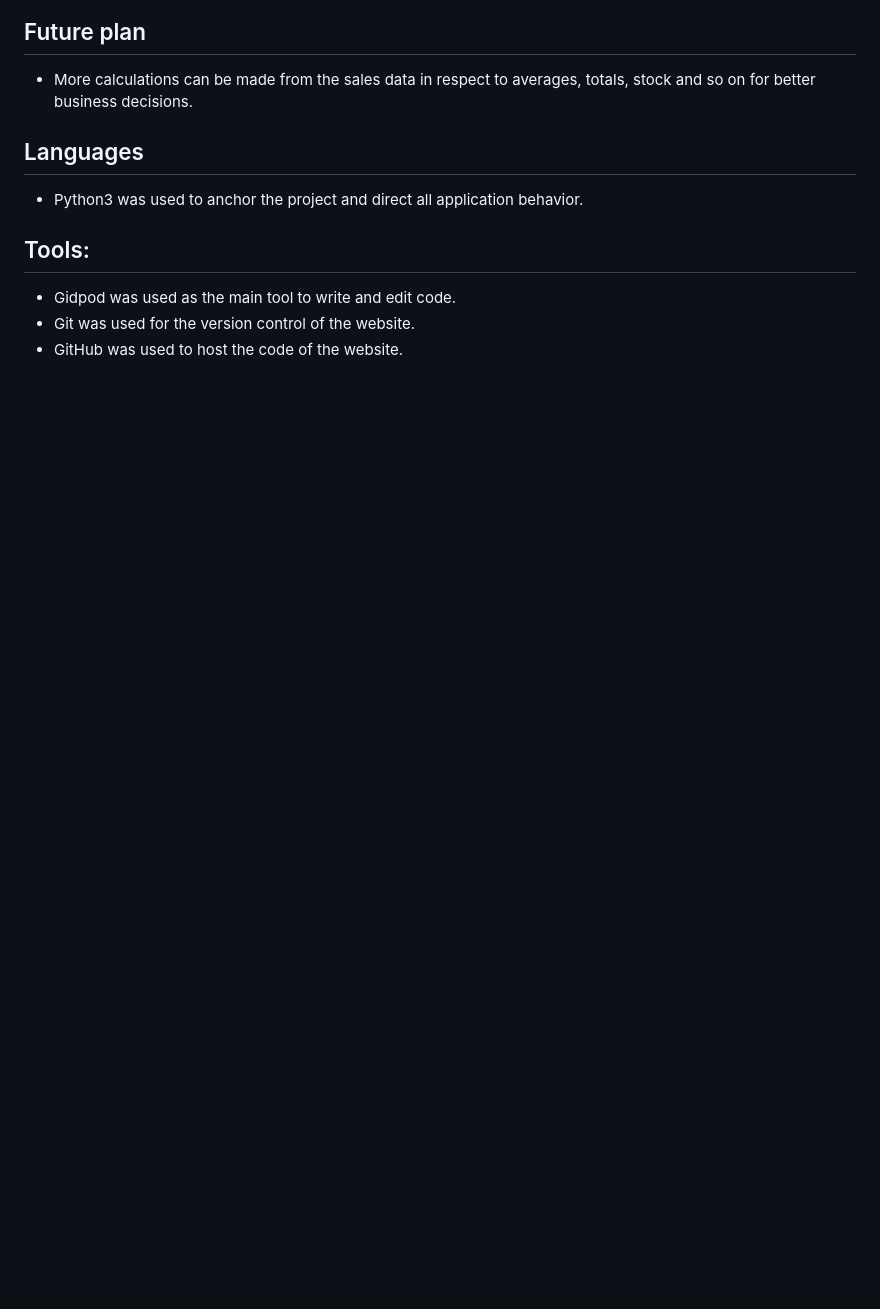
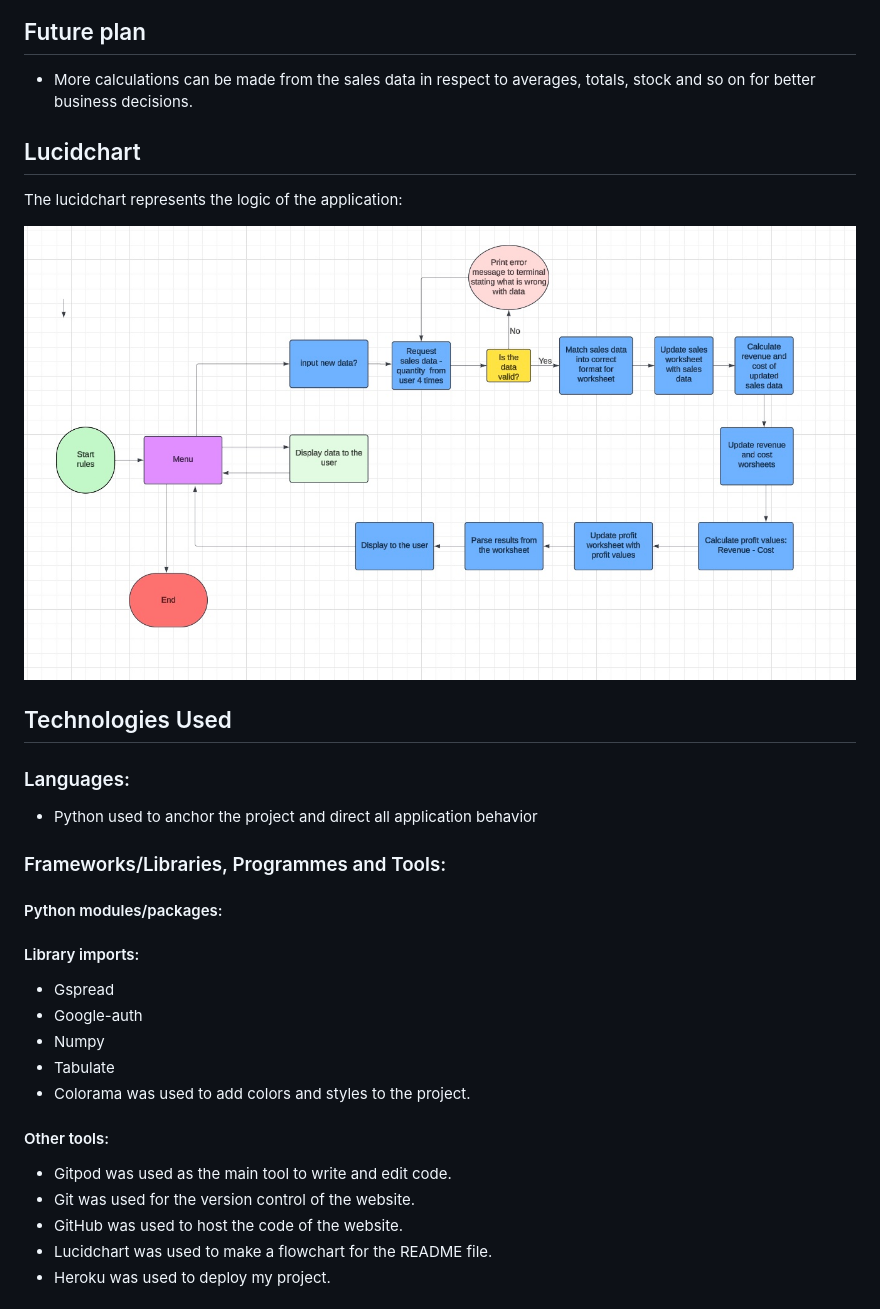
Before and after one commit to Eyongtarh/Ekpaw-Spicies, a Markdown page: README.md, the part around one of its changes. Drawn GitHub-style; pictures changed too: documentation/lucidchart.png (added); blank space fills up the shorter version.

```diff
--- a/README.md
+++ b/README.md
@@ -70,11 +69,35 @@ The examples of wrong messages under input new data is shown below:
 * More calculations can be made from the sales data in respect to averages, totals, stock and so on for
 better business decisions.
 
-## Languages
-* Python3 was used to anchor the project and direct all application behavior.
+## Lucidchart
 
-## Tools:
+ The lucidchart represents the logic of the application:
 
-* Gidpod was used as the main tool to write and edit code.
-* Git was used for the version control of the website.
-* GitHub was used to host the code of the website.
+  ![Image](documentation/lucidchart.png)
+
+
+## Technologies Used
+
+### Languages:
+
+ - Python used to anchor the project and direct all application behavior
+
+### Frameworks/Libraries, Programmes and Tools:
+#### Python modules/packages:
+
+#### Library imports:
+
+- Gspread
+- Google-auth
+- Numpy
+- Tabulate
+- Colorama was used to add colors and styles to the project.
+
+#### Other tools:
+
+- Gitpod was used as the main tool to write and edit code.
+- Git was used for the version control of the website.
+- GitHub was used to host the code of the website.
+- Lucidchart was used to make a flowchart for the README file.
+- Heroku was used to deploy my project.
+
```
Also changed, not shown: other parts of README.md (+31 -5 lines), documentation/bug-python.png (added), documentation/solved-bug.png (added), documentation/testing1.png (added), documentation/testing2.png (added), 1 other file.
